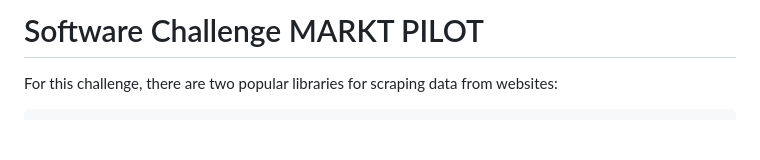
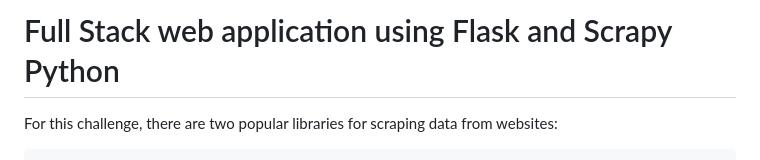
Before and after one commit to Anouar1611/web-scraping-python-flask, a Markdown page: README.md, the part around the change. Drawn GitHub-style; blank space fills up the shorter version.

```diff
--- a/README.md
+++ b/README.md
@@ -1,4 +1,4 @@
-# Software Challenge MARKT PILOT
+# Full Stack web application using Flask and Scrapy Python
 
 For this challenge, there are two popular libraries for scraping data from websites:
 
```
